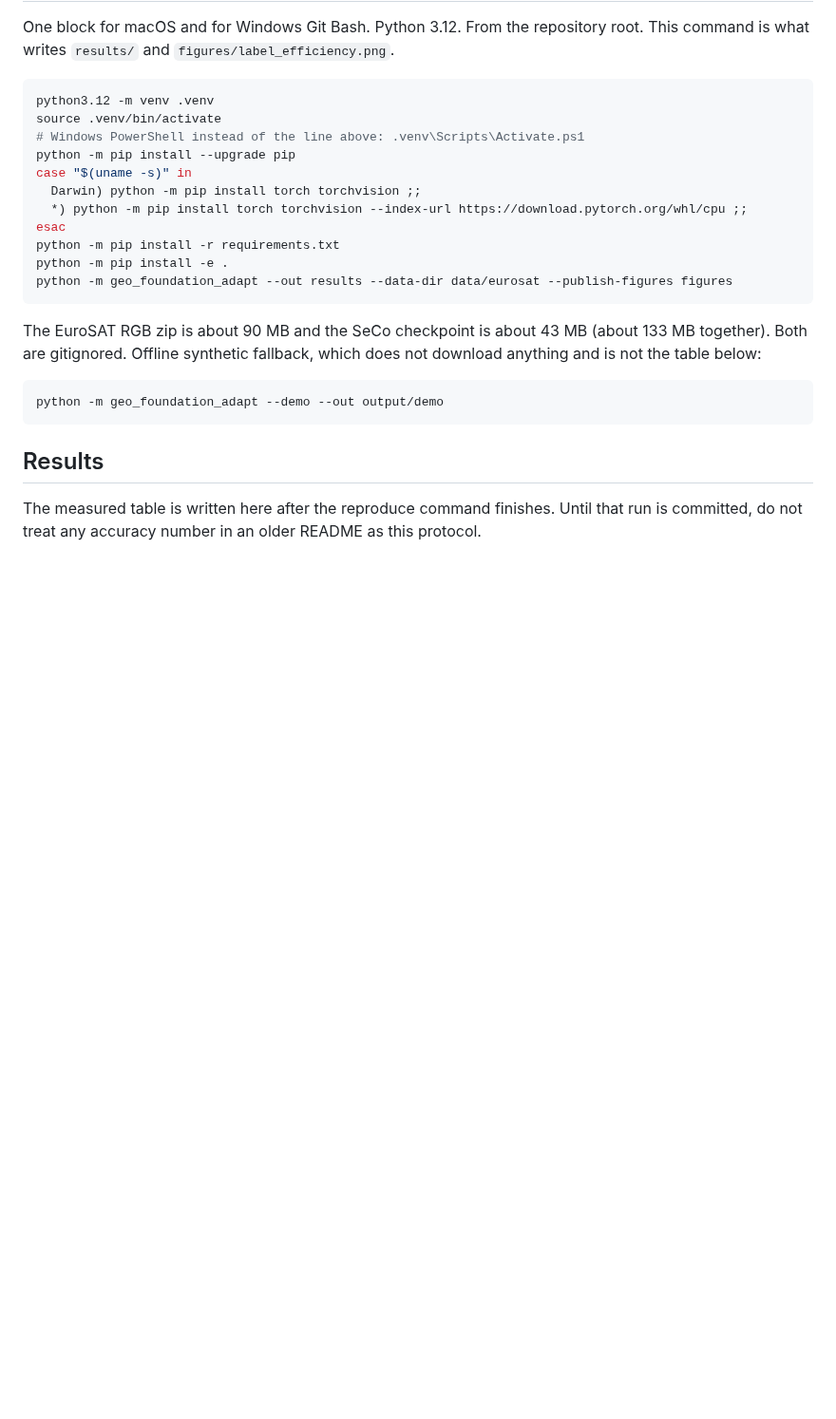
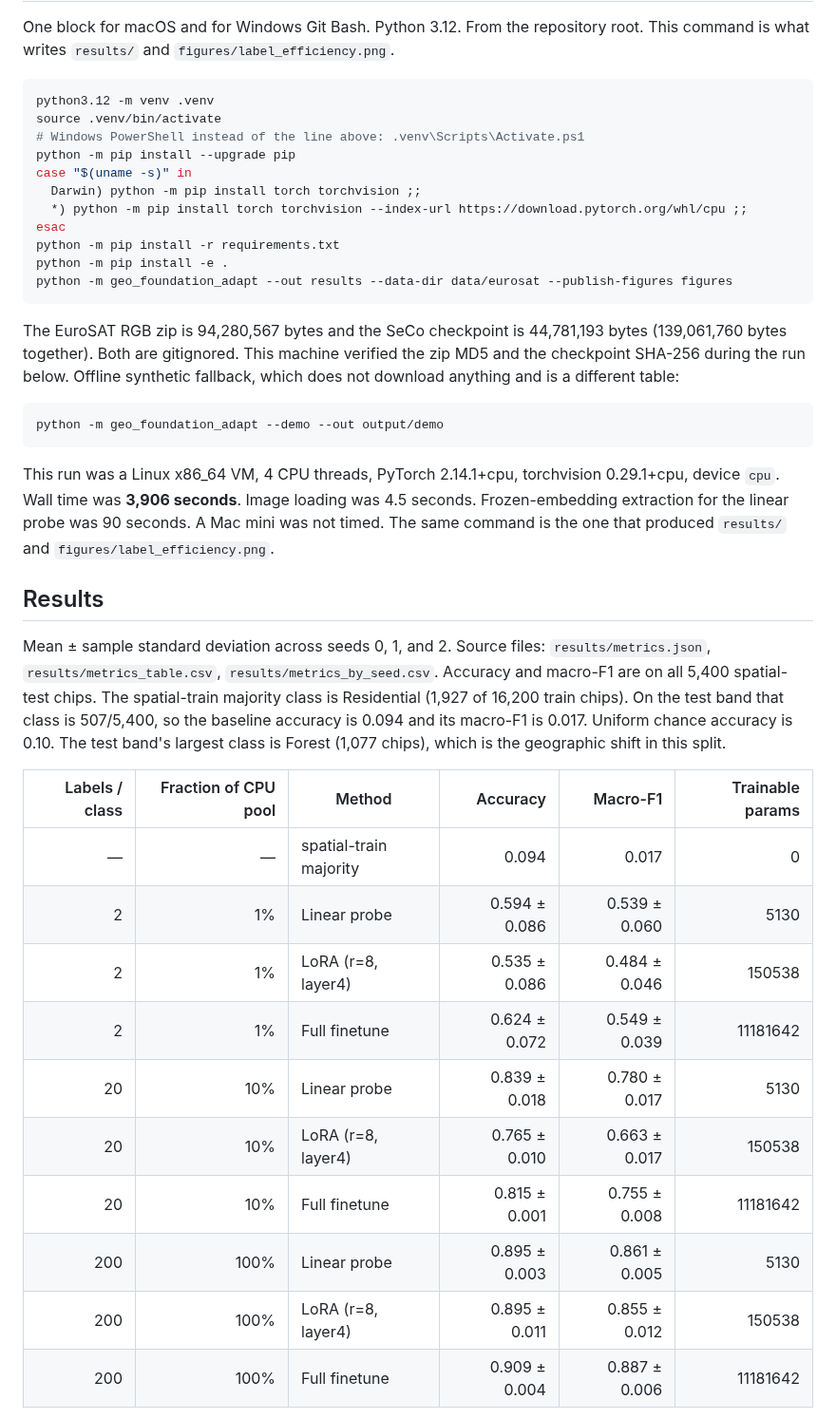
Before and after one commit to chiggajay777/geo-foundation-adapt, a Markdown page: README.md, the part around one of its changes. Shown at 95% size. Rendered like a GitHub page; blank space fills up the shorter version.

````diff
--- a/README.md
+++ b/README.md
@@ -72,12 +72,28 @@ python -m pip install -e .
 python -m geo_foundation_adapt --out results --data-dir data/eurosat --publish-figures figures
 ```
 
-The EuroSAT RGB zip is about 90 MB and the SeCo checkpoint is about 43 MB (about 133 MB together). Both are gitignored. Offline synthetic fallback, which does not download anything and is not the table below:
+The EuroSAT RGB zip is 94,280,567 bytes and the SeCo checkpoint is 44,781,193 bytes (139,061,760 bytes together). Both are gitignored. This machine verified the zip MD5 and the checkpoint SHA-256 during the run below. Offline synthetic fallback, which does not download anything and is a different table:
 
 ```bash
 python -m geo_foundation_adapt --demo --out output/demo
 ```
 
+This run was a Linux x86_64 VM, 4 CPU threads, PyTorch 2.14.1+cpu, torchvision 0.29.1+cpu, device `cpu`. Wall time was **3,906 seconds**. Image loading was 4.5 seconds. Frozen-embedding extraction for the linear probe was 90 seconds. A Mac mini was not timed. The same command is the one that produced `results/` and `figures/label_efficiency.png`.
+
 ## Results
 
-The measured table is written here after the reproduce command finishes. Until that run is committed, do not treat any accuracy number in an older README as this protocol.
+Mean ± sample standard deviation across seeds 0, 1, and 2. Source files: `results/metrics.json`, `results/metrics_table.csv`, `results/metrics_by_seed.csv`. Accuracy and macro-F1 are on all 5,400 spatial-test chips. The spatial-train majority class is Residential (1,927 of 16,200 train chips). On the test band that class is 507/5,400, so the baseline accuracy is 0.094 and its macro-F1 is 0.017. Uniform chance accuracy is 0.10. The test band's largest class is Forest (1,077 chips), which is the geographic shift in this split.
+
+| Labels / class | Fraction of CPU pool | Method | Accuracy | Macro-F1 | Trainable params |
+|---:|---:|---|---:|---:|---:|
+| — | — | spatial-train majority | 0.094 | 0.017 | 0 |
+| 2 | 1% | Linear probe | 0.594 ± 0.086 | 0.539 ± 0.060 | 5130 |
+| 2 | 1% | LoRA (r=8, layer4) | 0.535 ± 0.086 | 0.484 ± 0.046 | 150538 |
+| 2 | 1% | Full finetune | 0.624 ± 0.072 | 0.549 ± 0.039 | 11181642 |
+| 20 | 10% | Linear probe | 0.839 ± 0.018 | 0.780 ± 0.017 | 5130 |
+| 20 | 10% | LoRA (r=8, layer4) | 0.765 ± 0.010 | 0.663 ± 0.017 | 150538 |
+| 20 | 10% | Full finetune | 0.815 ± 0.001 | 0.755 ± 0.008 | 11181642 |
+| 200 | 100% | Linear probe | 0.895 ± 0.003 | 0.861 ± 0.005 | 5130 |
+| 200 | 100% | LoRA (r=8, layer4) | 0.895 ± 0.011 | 0.855 ± 0.012 | 150538 |
+| 200 | 100% | Full finetune | 0.909 ± 0.004 | 0.887 ± 0.006 | 11181642 |
+
````
Also changed, not shown: other parts of README.md (+12 -1 lines), STATUS.md (+8 -4 lines), results/table.md (added, +16 -0 lines), figures/label_efficiency.png (added), results/figures/label_efficiency.png (added), 4 other files.
